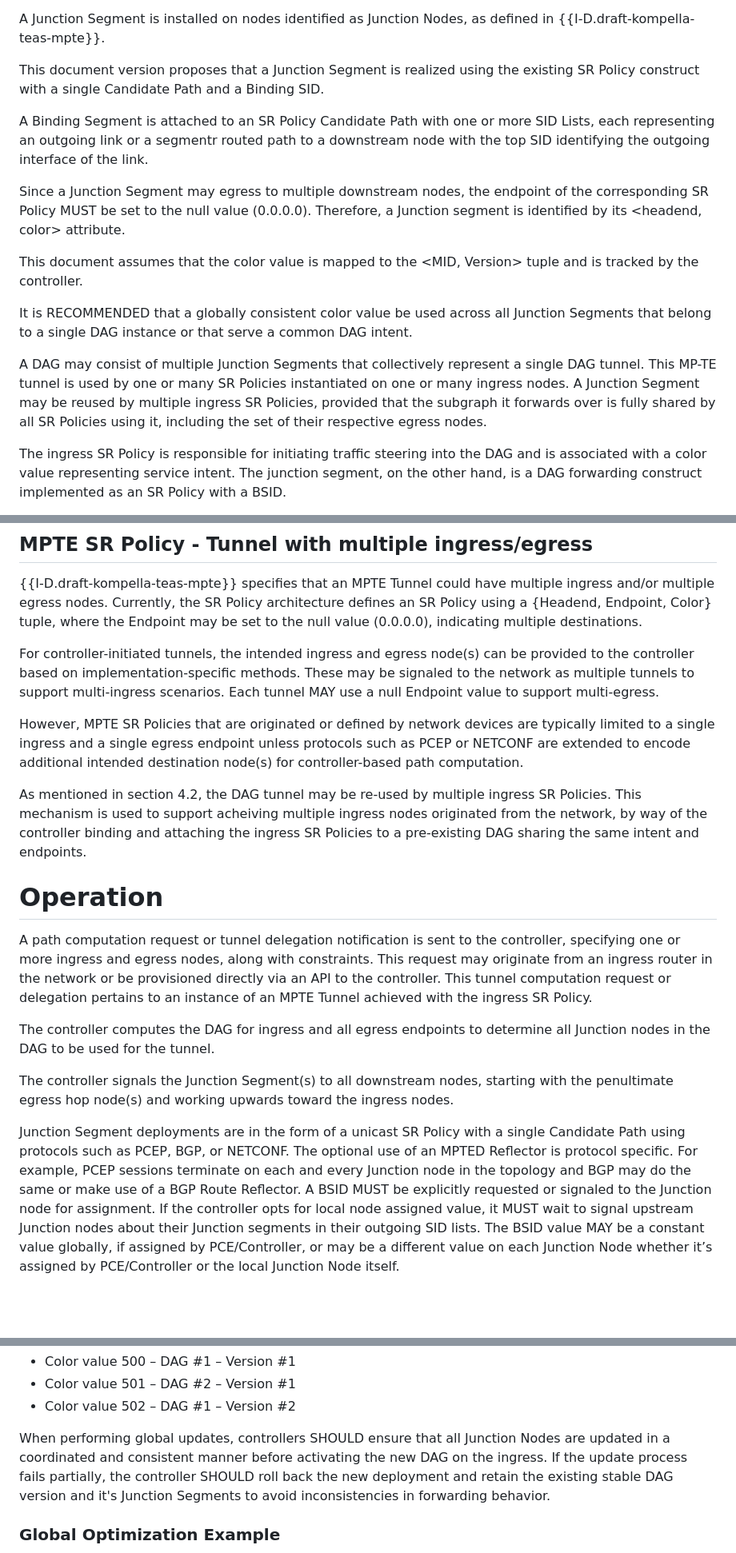
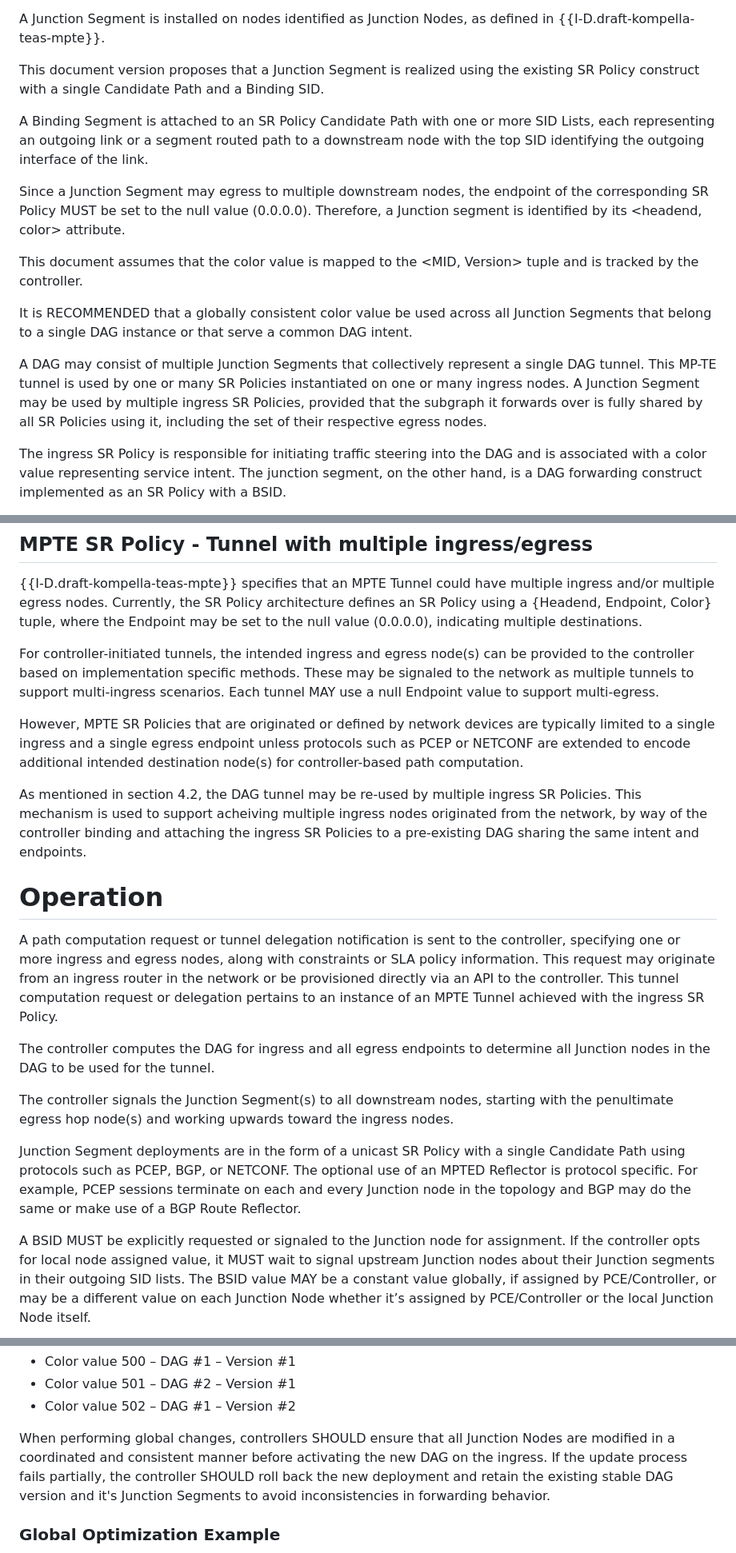
Before and after one commit to astone282/draft-stone-spring-mpte-sr, a Markdown page: draft-stone-spring-mpte-sr.md, 3 parts joined by grey strips. Shown at 80% size. Rendered like a GitHub page; blank space fills up the shorter version.

```diff
--- a/draft-stone-spring-mpte-sr.md
+++ b/draft-stone-spring-mpte-sr.md
@@ -117,7 +123,7 @@ A Junction Segment is installed on nodes identified as Junction Nodes, as define
 
 This document version proposes that a Junction Segment is realized using the existing SR Policy construct with a single Candidate Path and a Binding SID.
 
-A Binding Segment is attached to an SR Policy Candidate Path with one or more SID Lists, each representing an outgoing link or a segmentr routed path to a downstream node with the
+A Binding Segment is attached to an SR Policy Candidate Path with one or more SID Lists, each representing an outgoing link or a segment routed path to a downstream node with the
 top SID identifying the outgoing interface of the link.
 
 Since a Junction Segment may egress to multiple downstream nodes, the endpoint of the corresponding SR Policy MUST be set to the null value (0.0.0.0).
@@ -128,7 +134,7 @@ This document assumes that the color value is mapped to the <MID, Version> tuple
 It is RECOMMENDED that a globally consistent color value be used across all Junction Segments that belong to a single DAG instance or that serve a common DAG intent.
 
 A DAG may consist of multiple Junction Segments that collectively represent a single DAG tunnel. This MP-TE tunnel is used by one or many SR Policies instantiated on one or many ingress nodes.
-A Junction Segment may be reused by multiple ingress SR Policies, provided that the subgraph it forwards over is fully shared by all SR Policies using it, including the set of their respective egress nodes.
+A Junction Segment may be used by multiple ingress SR Policies, provided that the subgraph it forwards over is fully shared by all SR Policies using it, including the set of their respective egress nodes.
 
 The ingress SR Policy is responsible for initiating traffic steering into the DAG and is associated with a color value representing service intent. The junction segment, on the other hand,
 is a DAG forwarding construct implemented as an SR Policy with a BSID.
@@ -153,7 +159,7 @@ uses the same, single Junction Segment value which is a Binding Segment.
 {{I-D.draft-kompella-teas-mpte}} specifies that an MPTE Tunnel could have multiple ingress and/or multiple egress nodes. Currently, the SR Policy architecture defines an SR Policy using a {Headend, Endpoint, Color} tuple,
 where the Endpoint may be set to the null value (0.0.0.0), indicating multiple destinations.
 
-For controller-initiated tunnels, the intended ingress and egress node(s) can be provided to the controller based on implementation-specific methods. These may be signaled to the network as
+For controller-initiated tunnels, the intended ingress and egress node(s) can be provided to the controller based on implementation specific methods. These may be signaled to the network as
 multiple tunnels to support multi-ingress scenarios. Each tunnel MAY use a null Endpoint value to support multi-egress.
 
 However, MPTE SR Policies that are originated or defined by network devices are typically limited to a single ingress and a single egress endpoint unless protocols such as PCEP or NETCONF are extended
@@ -165,7 +171,7 @@ by way of the controller binding and attaching the ingress SR Policies to a pre-
 
 # Operation
 
-A path computation request or tunnel delegation notification is sent to the controller, specifying one or more ingress and egress nodes, along with constraints.
+A path computation request or tunnel delegation notification is sent to the controller, specifying one or more ingress and egress nodes, along with constraints or SLA policy information.
 This request may originate from an ingress router in the network or be provisioned directly via an API to the controller.
 This tunnel computation request or delegation pertains to an instance of an MPTE Tunnel achieved with the ingress SR Policy.
 
@@ -177,6 +183,7 @@ working upwards toward the ingress nodes.
 Junction Segment deployments are in the form of a unicast SR Policy with a single Candidate Path using protocols such as PCEP, BGP, or NETCONF.
 The optional use of an MPTED Reflector is protocol specific. For example, PCEP sessions terminate on each
 and every Junction node in the topology and BGP may do the same or make use of a BGP Route Reflector.
+
 A BSID MUST be explicitly requested or signaled to the Junction node for assignment. If the controller opts for local node assigned value, it MUST wait to signal
 upstream Junction nodes about their Junction segments in their outgoing SID lists. The BSID value MAY be a constant value globally, if assigned by PCE/Controller,
 or may be a different value on each Junction Node whether it’s assigned by PCE/Controller or the local Junction Node itself.
@@ -474,7 +481,7 @@ The controller tracks the Color values and their corresponding usage for DAG ID
 - Color value 501 – DAG #2 – Version #1
 - Color value 502 – DAG #1 – Version #2
 
-When performing global updates, controllers SHOULD ensure that all Junction Nodes are updated in a coordinated and consistent manner before activating the new DAG on the ingress.
+When performing global changes, controllers SHOULD ensure that all Junction Nodes are modified in a coordinated and consistent manner before activating the new DAG on the ingress.
 If the update process fails partially, the controller SHOULD roll back the new deployment and retain the existing
 stable DAG version and it's Junction Segments to avoid inconsistencies in forwarding behavior.
 
```
Also changed, not shown: other parts of draft-stone-spring-mpte-sr.md (+94 -7 lines).
